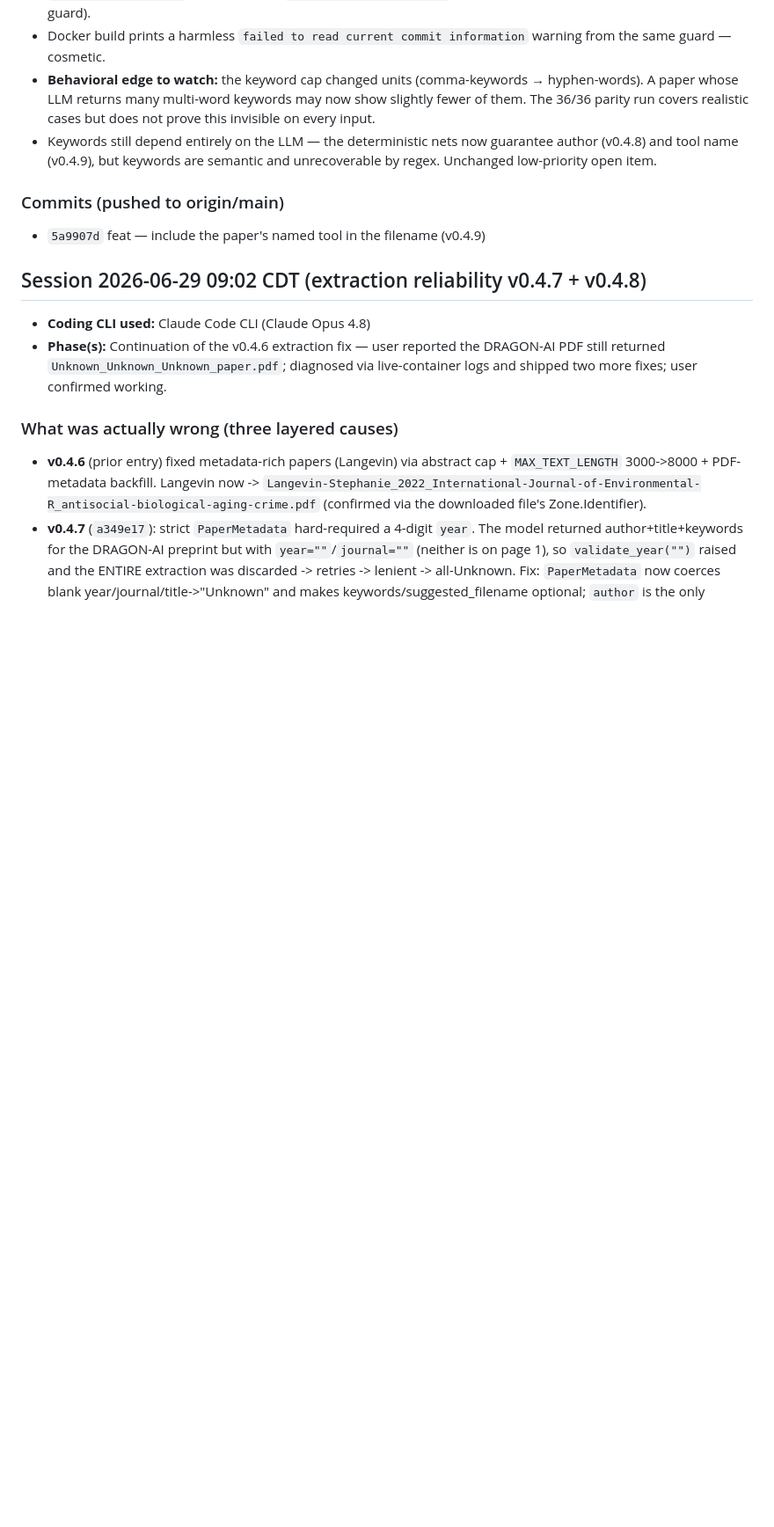
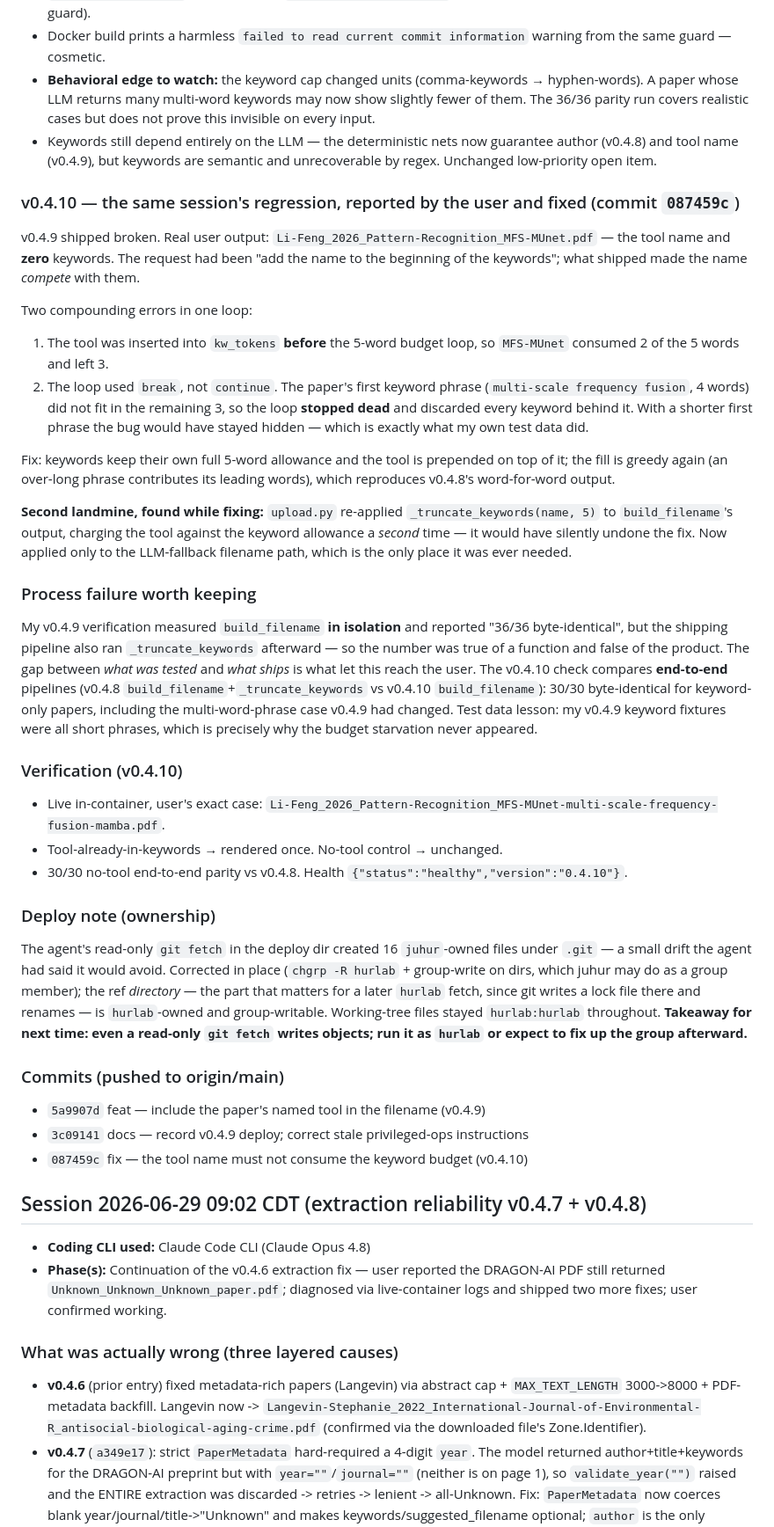
Before and after one commit to CTR-TRANSCEND/research-pdf-renamer, a Markdown page: PROJECT_LOG.md, the part around one of its changes. Shown at 88% size. GitHub-like rendering; blank space fills up the shorter version.

```diff
--- a/PROJECT_LOG.md
+++ b/PROJECT_LOG.md
@@ -53,8 +53,32 @@ The handoff stated "`juhur` is not in the `docker` group and sudo needs an inter
 - **Behavioral edge to watch:** the keyword cap changed units (comma-keywords → hyphen-words). A paper whose LLM returns many multi-word keywords may now show slightly fewer of them. The 36/36 parity run covers realistic cases but does not prove this invisible on every input.
 - Keywords still depend entirely on the LLM — the deterministic nets now guarantee author (v0.4.8) and tool name (v0.4.9), but keywords are semantic and unrecoverable by regex. Unchanged low-priority open item.
 
+### v0.4.10 — the same session's regression, reported by the user and fixed (commit `087459c`)
+v0.4.9 shipped broken. Real user output: `Li-Feng_2026_Pattern-Recognition_MFS-MUnet.pdf` — the tool name and **zero** keywords. The request had been "add the name to the beginning of the keywords"; what shipped made the name *compete* with them.
+
+Two compounding errors in one loop:
+1. The tool was inserted into `kw_tokens` **before** the 5-word budget loop, so `MFS-MUnet` consumed 2 of the 5 words and left 3.
+2. The loop used `break`, not `continue`. The paper's first keyword phrase (`multi-scale frequency fusion`, 4 words) did not fit in the remaining 3, so the loop **stopped dead** and discarded every keyword behind it. With a shorter first phrase the bug would have stayed hidden — which is exactly what my own test data did.
+
+Fix: keywords keep their own full 5-word allowance and the tool is prepended on top of it; the fill is greedy again (an over-long phrase contributes its leading words), which reproduces v0.4.8's word-for-word output.
+
+**Second landmine, found while fixing:** `upload.py` re-applied `_truncate_keywords(name, 5)` to `build_filename`'s output, charging the tool against the keyword allowance a *second* time — it would have silently undone the fix. Now applied only to the LLM-fallback filename path, which is the only place it was ever needed.
+
+### Process failure worth keeping
+My v0.4.9 verification measured `build_filename` **in isolation** and reported "36/36 byte-identical", but the shipping pipeline also ran `_truncate_keywords` afterward — so the number was true of a function and false of the product. The gap between *what was tested* and *what ships* is what let this reach the user. The v0.4.10 check compares **end-to-end** pipelines (v0.4.8 `build_filename`+`_truncate_keywords` vs v0.4.10 `build_filename`): 30/30 byte-identical for keyword-only papers, including the multi-word-phrase case v0.4.9 had changed. Test data lesson: my v0.4.9 keyword fixtures were all short phrases, which is precisely why the budget starvation never appeared.
+
+### Verification (v0.4.10)
+- Live in-container, user's exact case: `Li-Feng_2026_Pattern-Recognition_MFS-MUnet-multi-scale-frequency-fusion-mamba.pdf`.
+- Tool-already-in-keywords → rendered once. No-tool control → unchanged.
+- 30/30 no-tool end-to-end parity vs v0.4.8. Health `{"status":"healthy","version":"0.4.10"}`.
+
+### Deploy note (ownership)
+The agent's read-only `git fetch` in the deploy dir created 16 `juhur`-owned files under `.git` — a small drift the agent had said it would avoid. Corrected in place (`chgrp -R hurlab` + group-write on dirs, which juhur may do as a group member); the ref *directory* — the part that matters for a later `hurlab` fetch, since git writes a lock file there and renames — is `hurlab`-owned and group-writable. Working-tree files stayed `hurlab:hurlab` throughout. **Takeaway for next time: even a read-only `git fetch` writes objects; run it as `hurlab` or expect to fix up the group afterward.**
+
 ### Commits (pushed to origin/main)
 - `5a9907d` feat — include the paper's named tool in the filename (v0.4.9)
+- `3c09141` docs — record v0.4.9 deploy; correct stale privileged-ops instructions
+- `087459c` fix — the tool name must not consume the keyword budget (v0.4.10)
 
 ## Session 2026-06-29 09:02 CDT (extraction reliability v0.4.7 + v0.4.8)
 
```
Also changed, not shown: other parts of PROJECT_LOG.md (+2 -2 lines), PROJECT_HANDOFF.md (+8 -3 lines).
